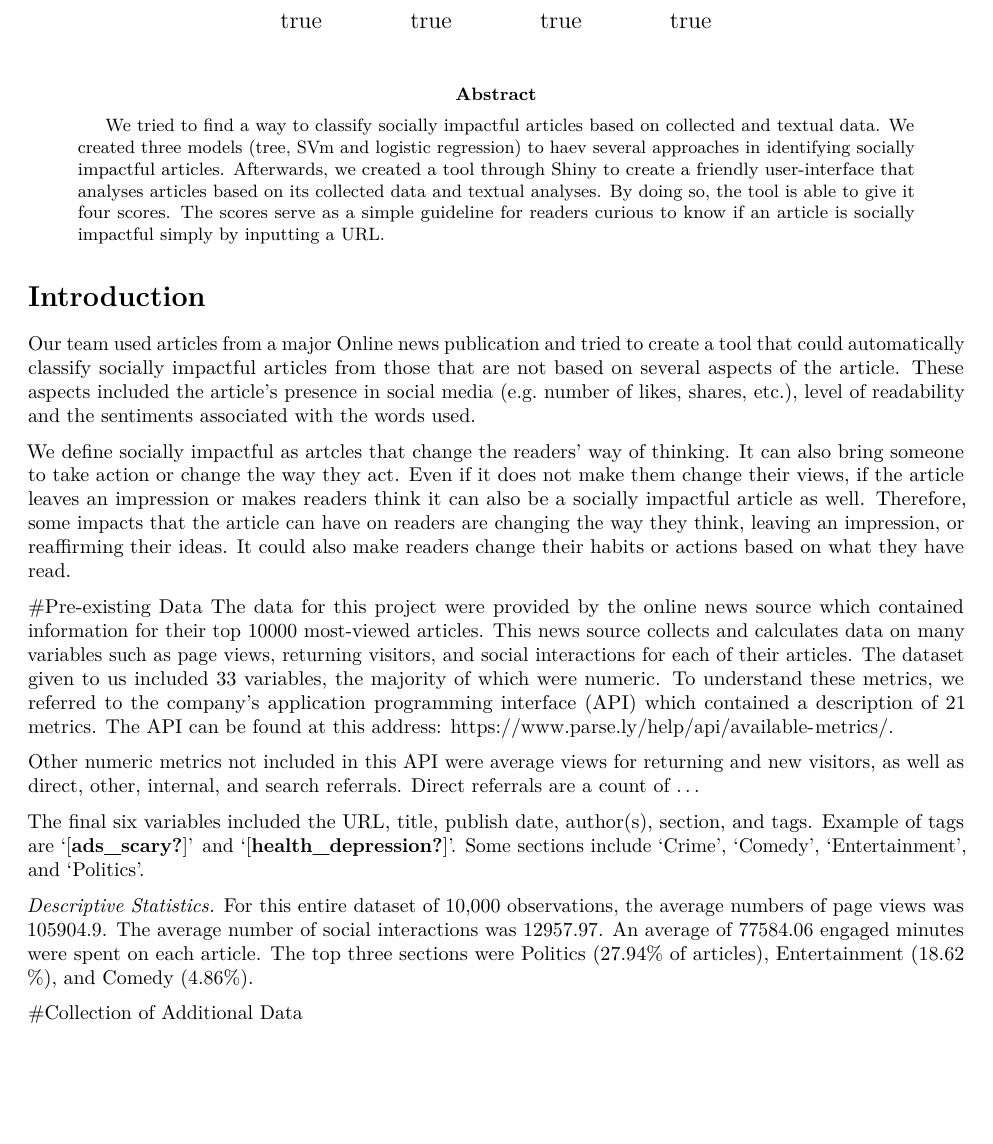
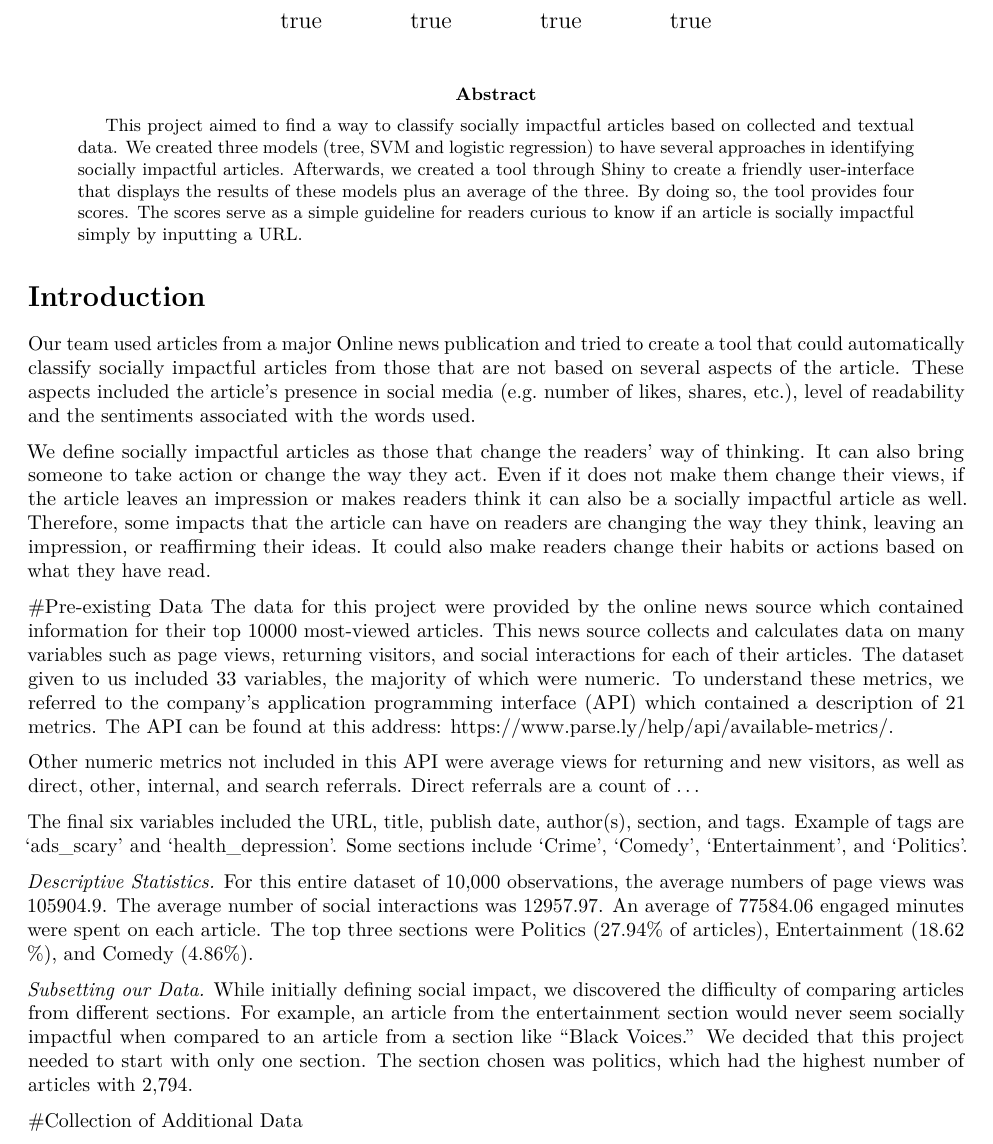
Before and after one commit to ZainabAq/social-impact-news, an R Markdown document (Classifier for Socially Impactful Articles/Classifier for Socially Impactful Articles.Rmd): part of page 1 of 5, cut so that both start at the same text, the shorter picture padded with empty space. Rendered offline with R 4.5, knitr and Pandoc, then LaTeX, with nearby package versions; drawn as R Markdown's standard PDF in place of the format the file asks for.

Commit message:
Adding more

```diff
--- a/Classifier for Socially Impactful Articles/Classifier for Socially Impactful Articles.Rmd
+++ b/Classifier for Socially Impactful Articles/Classifier for Socially Impactful Articles.Rmd
@@ -18,7 +18,7 @@ address:
     address: Statistical & Data Sciences, 1 Chapin Way Northampton, Massachusetts 01063
 
 abstract: |
-  We tried to find a way to classify socially impactful articles based on collected and textual data. We created three models (tree, SVm and logistic regression) to haev several approaches in identifying socially impactful articles. Afterwards, we created a tool through Shiny to create a friendly user-interface that analyses articles based on its collected data and textual analyses. By doing so, the tool is able to give it four scores. The scores serve as a simple guideline for readers curious to know if an article is socially impactful simply by inputting a URL.
+  This project aimed to find a way to classify socially impactful articles based on collected and textual data. We created three models (tree, SVM and logistic regression) to have several approaches in identifying socially impactful articles. Afterwards, we created a tool through Shiny to create a friendly user-interface that displays the results of these models plus an average of the three. By doing so, the tool provides four scores. The scores serve as a simple guideline for readers curious to know if an article is socially impactful simply by inputting a URL.
 
 author_summary: |
   We are students at Smith College enrolled in the SDS 410 Capstone course in the Statistical & Data Sciences Department.
@@ -32,17 +32,20 @@ csl: plos.csl
 
 Our team used articles from a major Online news publication and tried to create a tool that could automatically classify socially impactful articles from those that are not based on several aspects of the article. These aspects included the article’s presence in social media (e.g. number of likes, shares, etc.), level of readability and the sentiments associated with the words used.
 
-We define socially impactful as artcles that change the readers’ way of thinking. It can also bring someone to take action or change the way they act. Even if it does not make them change their views, if the article leaves an impression or makes readers think it can also be a socially impactful article as well. Therefore, some impacts that the article can have on readers are changing the way they think, leaving an impression, or reaffirming their ideas. It could also make readers change their habits or actions based on what they have read.
+We define socially impactful articles as those that change the readers’ way of thinking. It can also bring someone to take action or change the way they act. Even if it does not make them change their views, if the article leaves an impression or makes readers think it can also be a socially impactful article as well. Therefore, some impacts that the article can have on readers are changing the way they think, leaving an impression, or reaffirming their ideas. It could also make readers change their habits or actions based on what they have read.
 
 #Pre-existing Data
-The data for this project were provided by the online news source which contained information for their top 10000 most-viewed articles. This news source collects and calculates data on many variables such as page views, returning visitors, and social interactions for each of their articles. The dataset given to us included 33 variables, the majority of which were numeric. To understand these metrics, we referred to the company’s application programming interface (API) which contained a description of 21 metrics. The API can be found at this address: https://www.parse.ly/help/api/available-metrics/.
+The data for this project were provided by the online news source which contained information for their top 10000 most-viewed articles. This news source collects and calculates data on many variables such as page views, returning visitors, and social interactions for each of their articles. The dataset given to us included 33 variables, the majority of which were numeric. To understand these metrics, we referred to the company’s application programming interface (API) which contained a description of 21 metrics. The API can be found at this address: [https://www.parse.ly/help/api/available-metrics/](https://www.parse.ly/help/api/available-metrics/).
 
 Other numeric metrics not included in this API were average views for returning and new visitors, as well as direct, other, internal, and search referrals. Direct referrals are a count of ...
 
-The final six variables included the URL, title, publish date, author(s), section, and tags. Example of tags are ‘@ads_scary’ and ‘@health_depression’. Some sections include ‘Crime’, ‘Comedy’, ‘Entertainment’, and ‘Politics’.
+The final six variables included the URL, title, publish date, author(s), section, and tags. Example of tags are ‘ads_scary’ and 'health_depression'. Some sections include ‘Crime’, ‘Comedy’, ‘Entertainment’, and ‘Politics’.
 
 _Descriptive Statistics._
 For this entire dataset of 10,000 observations, the average numbers of page views was 105904.9. The average number of social interactions was 12957.97. An average of 77584.06 engaged minutes were spent on each article. The top three sections were Politics (27.94% of articles), Entertainment (18.62 %), and Comedy (4.86%).
+
+_Subsetting our Data._
+While initially defining social impact, we discovered the difficulty of comparing articles from different sections. For example, an article from the entertainment section would never seem socially impactful when compared to an article from a section like "Black Voices." We decided that this project needed to start with only one section. The section chosen was politics, which had the highest number of articles with 2,794.
 
 
 #Collection of Additional Data
```
Also changed, not shown: Classifier for Socially Impactful Articles/Classifier for Socially Impactful Articles.Rmd (2 more changed lines).
